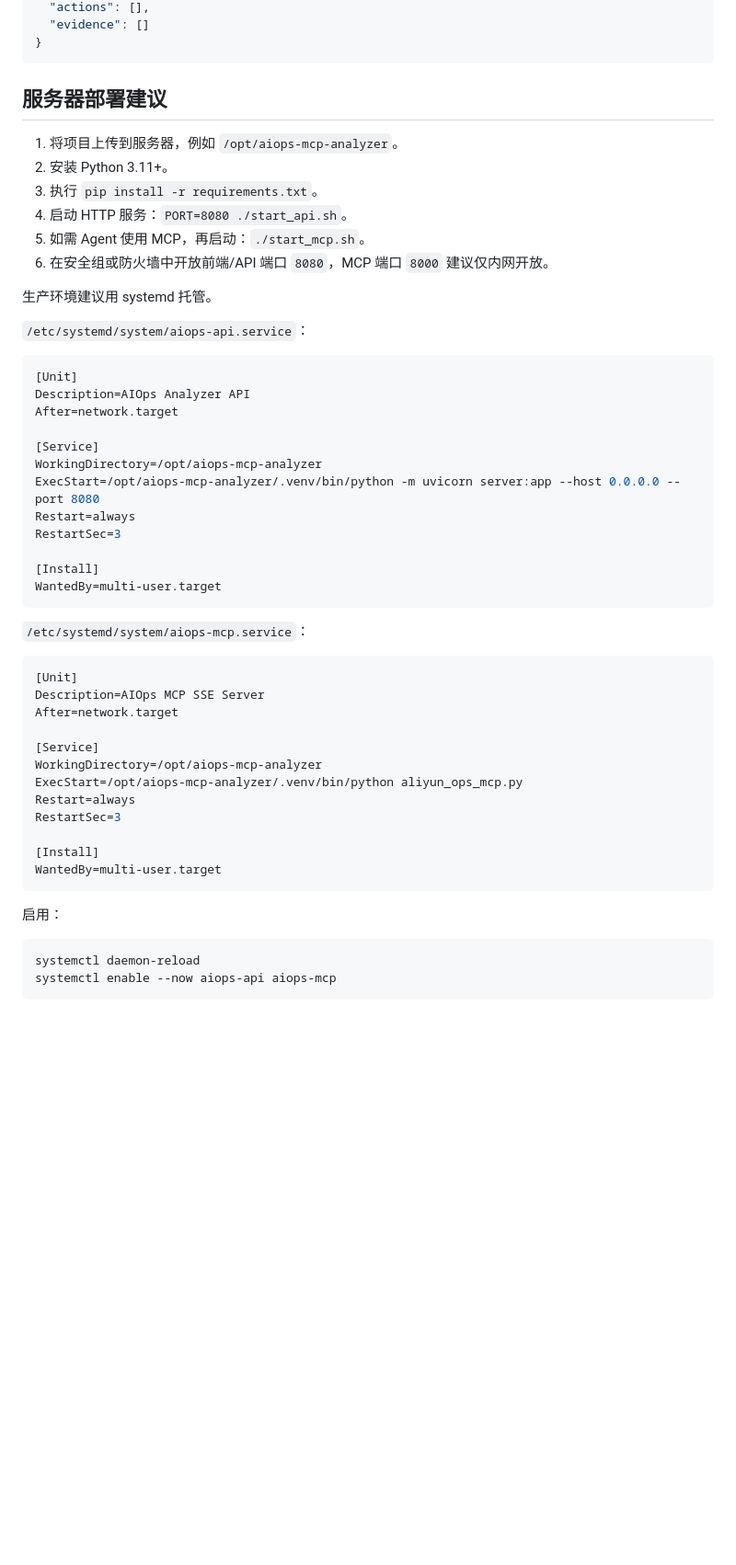
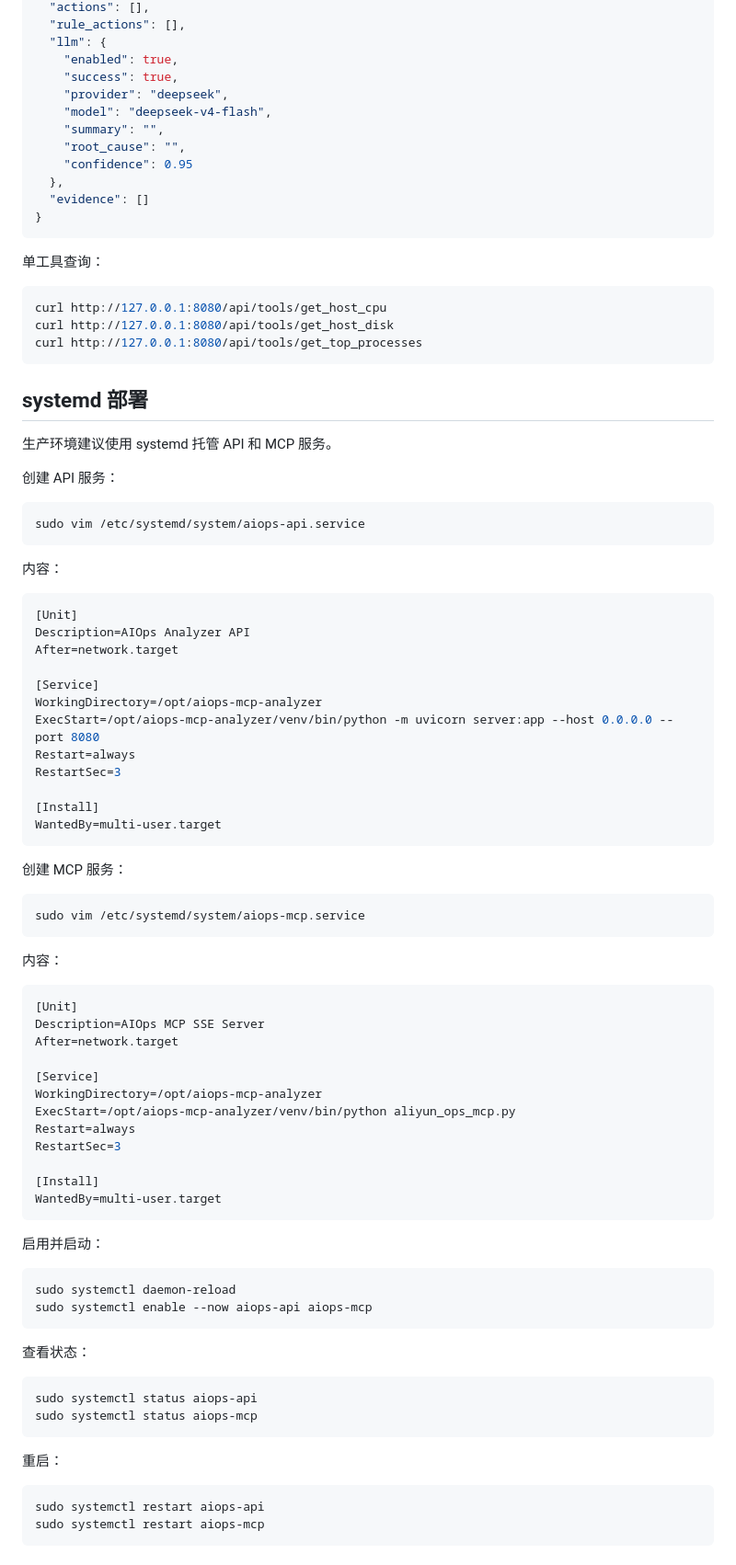
Before and after one commit to zentrix566/my-server-mcp, a Markdown page: README.md, the part around one of its changes. Shown at 92% size. GitHub-like rendering; blank space fills up the shorter version.

````diff
--- a/README.md
+++ b/README.md
@@ -113,20 +191,37 @@ curl -X POST http://localhost:8080/api/analyze/full \
   "actions": [],
+  "rule_actions": [],
+  "llm": {
+    "enabled": true,
+    "success": true,
+    "provider": "deepseek",
+    "model": "deepseek-v4-flash",
+    "summary": "",
+    "root_cause": "",
+    "confidence": 0.95
+  },
   "evidence": []
 }
 ```
 
-## 服务器部署建议
+单工具查询：
 
-1. 将项目上传到服务器，例如 `/opt/aiops-mcp-analyzer`。
-2. 安装 Python 3.11+。
-3. 执行 `pip install -r requirements.txt`。
-4. 启动 HTTP 服务：`PORT=8080 ./start_api.sh`。
-5. 如需 Agent 使用 MCP，再启动：`./start_mcp.sh`。
-6. 在安全组或防火墙中开放前端/API 端口 `8080`，MCP 端口 `8000` 建议仅内网开放。
+```bash
+curl http://127.0.0.1:8080/api/tools/get_host_cpu
+curl http://127.0.0.1:8080/api/tools/get_host_disk
+curl http://127.0.0.1:8080/api/tools/get_top_processes
+```
 
-生产环境建议用 systemd 托管。
+## systemd 部署
 
-`/etc/systemd/system/aiops-api.service`：
+生产环境建议使用 systemd 托管 API 和 MCP 服务。
+
+创建 API 服务：
+
+```bash
+sudo vim /etc/systemd/system/aiops-api.service
+```
+
+内容：
 
 ```ini
 [Unit]
@@ -135,7 +230,7 @@ After=network.target
 
 [Service]
 WorkingDirectory=/opt/aiops-mcp-analyzer
-ExecStart=/opt/aiops-mcp-analyzer/.venv/bin/python -m uvicorn server:app --host 0.0.0.0 --port 8080
+ExecStart=/opt/aiops-mcp-analyzer/venv/bin/python -m uvicorn server:app --host 0.0.0.0 --port 8080
 Restart=always
 RestartSec=3
 
@@ -143,7 +238,13 @@ RestartSec=3
 WantedBy=multi-user.target
 ```
 
-`/etc/systemd/system/aiops-mcp.service`：
+创建 MCP 服务：
+
+```bash
+sudo vim /etc/systemd/system/aiops-mcp.service
+```
+
+内容：
 
 ```ini
 [Unit]
@@ -152,7 +253,7 @@ After=network.target
 
 [Service]
 WorkingDirectory=/opt/aiops-mcp-analyzer
-ExecStart=/opt/aiops-mcp-analyzer/.venv/bin/python aliyun_ops_mcp.py
+ExecStart=/opt/aiops-mcp-analyzer/venv/bin/python aliyun_ops_mcp.py
 Restart=always
 RestartSec=3
 
@@ -160,9 +261,24 @@ RestartSec=3
 WantedBy=multi-user.target
 ```
 
-启用：
+启用并启动：
 
 ```bash
-systemctl daemon-reload
-systemctl enable --now aiops-api aiops-mcp
+sudo systemctl daemon-reload
+sudo systemctl enable --now aiops-api aiops-mcp
 ```
+
+查看状态：
+
+```bash
+sudo systemctl status aiops-api
+sudo systemctl status aiops-mcp
+```
+
+重启：
+
+```bash
+sudo systemctl restart aiops-api
+sudo systemctl restart aiops-mcp
+```
+
````
Also changed, not shown: other parts of README.md (+205 -60 lines).
